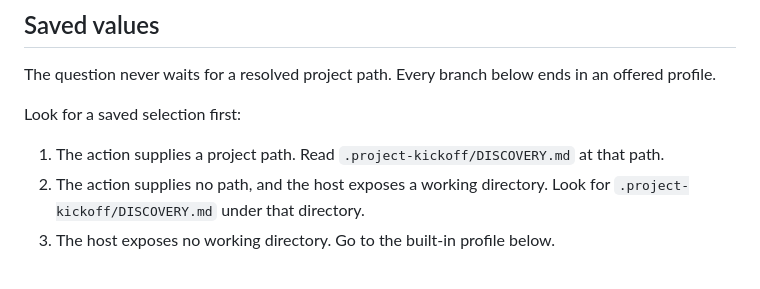
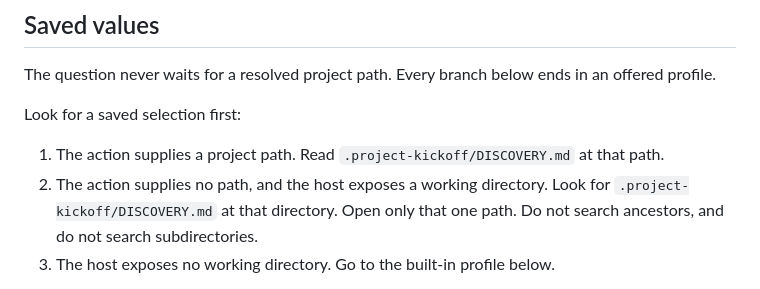
Before and after one commit to thebpandey/project-kickoff, a Markdown page: references/model-effort.md, the part around the change. Rendered like a GitHub page.

Commit message:
docs: bound the saved-selection lookup to one directory
Match the loader precedent in references/context-hook.md. The lookup opens one
path and searches neither ancestors nor subdirectories.

Co-Authored-By: Claude Opus 5 (1M context) <noreply@anthropic.com>
Claude-Session: https://claude.ai/code/session_01CrhPgRva5jb2mnWoi7hMQq

```diff
--- a/references/model-effort.md
+++ b/references/model-effort.md
@@ -84,7 +84,8 @@ Look for a saved selection first:
 1. The action supplies a project path. Read `.project-kickoff/DISCOVERY.md` at
    that path.
 2. The action supplies no path, and the host exposes a working directory. Look
-   for `.project-kickoff/DISCOVERY.md` under that directory.
+   for `.project-kickoff/DISCOVERY.md` at that directory. Open only that one
+   path. Do not search ancestors, and do not search subdirectories.
 3. The host exposes no working directory. Go to the built-in profile below.
 
 For branch 1 and branch 2, read the decision register of the record that you
```
